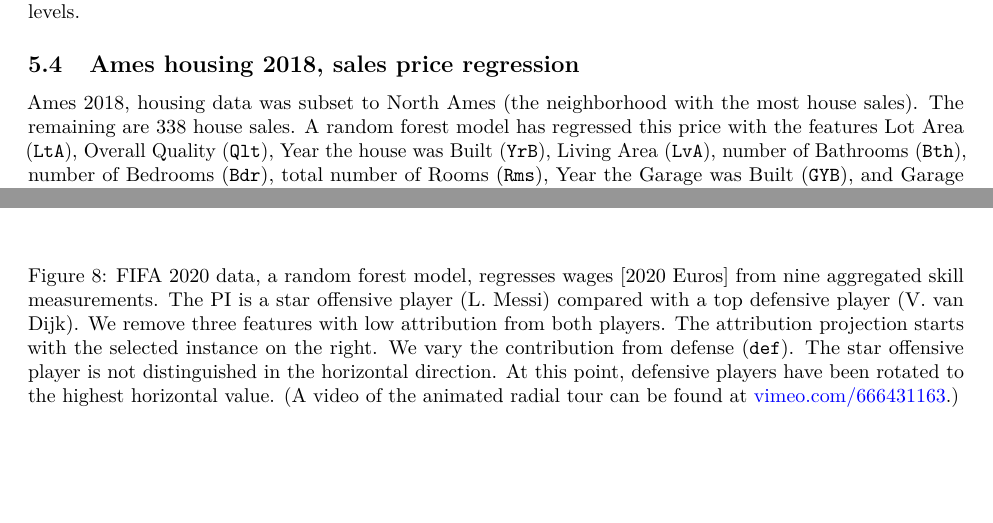
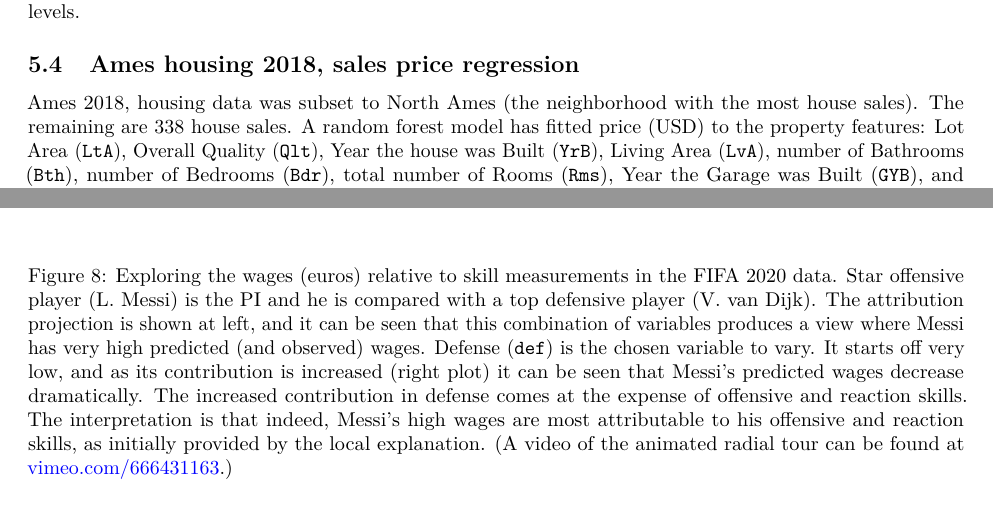
Before and after one commit to nspyrison/cheem_paper, a LaTeX paper (_paper.tex): two parts of pages 15 and 16 of 20, joined at a grey line, cut so that both start at the same text. Compiled offline with pdfLaTeX.

Commit message:
figure 8 caption

```diff
--- a/_paper.tex
+++ b/_paper.tex
@@ -437,7 +437,7 @@ The 2020 season FIFA data (Leone 2020; Biecek 2018) contains many skill measurem
 
 }
 
-\caption{FIFA 2020 data, a random forest model, regresses wages {[}2020 Euros{]} from nine aggregated skill measurements. The PI is a star offensive player (L. Messi) compared with a top defensive player (V. van Dijk). We remove three features with low attribution from both players. The attribution projection starts with the selected instance on the right. We vary the contribution from defense (\texttt{def}). The star offensive player is not distinguished in the horizontal direction. At this point, defensive players have been rotated to the highest horizontal value. (A video of the animated radial tour can be found at \href{https://vimeo.com/666431163}{vimeo.com/666431163}.)}\label{fig:casefifa}
+\caption{Exploring the wages (euros) relative to skill measurements in the FIFA 2020 data. Star offensive player (L. Messi) is the PI and he is compared with a top defensive player (V. van Dijk). The attribution projection is shown at left, and it can be seen that this combination of variables produces a view where Messi has very high predicted (and observed) wages. Defense (\texttt{def}) is the chosen variable to vary. It starts off very low, and as its contribution is increased (right plot) it can be seen that Messi's predicted wages decrease dramatically. The increased contribution in defense comes at the expense of offensive and reaction skills. The interpretation is that indeed, Messi's high wages are most attributable to his offensive and reaction skills, as initially provided by the local explanation. (A video of the animated radial tour can be found at \href{https://vimeo.com/666431163}{vimeo.com/666431163}.)}\label{fig:casefifa}
 \end{figure}
 
 With figure \ref{fig:casefifa}, we will test the support of the local explanation. Offensive and reaction skills (\texttt{off} and \texttt{rct}) are both crucial to explaining a star offensive player. If either of them were rotated out, the other will be rotated into frame, maintaining a far-right position. However, when we vary the defensive skills, the other skills are rotated out of the frame.
@@ -447,7 +447,7 @@ As the contribution of defensive skills increases, Messi's is no longer separate
 \hypertarget{ames-housing-2018-sales-price-regression}{%
 \subsection{Ames housing 2018, sales price regression}\label{ames-housing-2018-sales-price-regression}}
 
-Ames 2018, housing data was subset to North Ames (the neighborhood with the most house sales). The remaining are 338 house sales. A random forest model has regressed this price with the features Lot Area (\texttt{LtA}), Overall Quality (\texttt{Qlt}), Year the house was Built (\texttt{YrB}), Living Area (\texttt{LvA}), number of Bathrooms (\texttt{Bth}), number of Bedrooms (\texttt{Bdr}), total number of Rooms (\texttt{Rms}), Year the Garage was Built (\texttt{GYB}), and Garage Area (\texttt{GrA}). Using interaction from the global view, we select a house with an extreme negative residual and an accurate instance close to it in the data.
+Ames 2018, housing data was subset to North Ames (the neighborhood with the most house sales). The remaining are 338 house sales. A random forest model has fitted price (USD) to the property features: Lot Area (\texttt{LtA}), Overall Quality (\texttt{Qlt}), Year the house was Built (\texttt{YrB}), Living Area (\texttt{LvA}), number of Bathrooms (\texttt{Bth}), number of Bedrooms (\texttt{Bdr}), total number of Rooms (\texttt{Rms}), Year the Garage was Built (\texttt{GYB}), and Garage Area (\texttt{GrA}). Using interaction from the global view, we select a house with an extreme negative residual and an accurate instance close to it in the data.
 
 
 
```
Also changed, not shown: _paper.pdf, _paper.tex (2 more changed lines), 2 other files.
